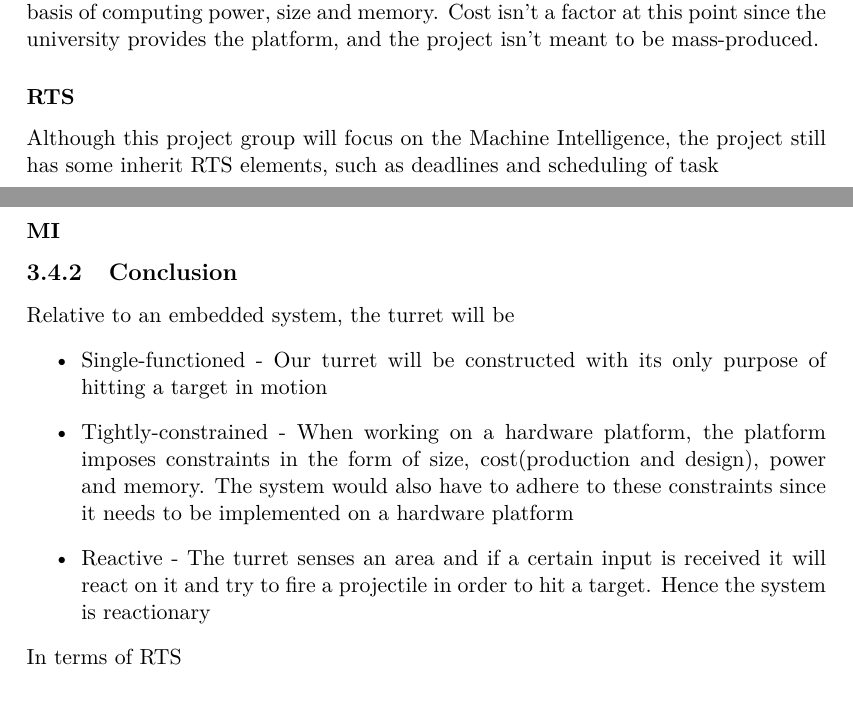
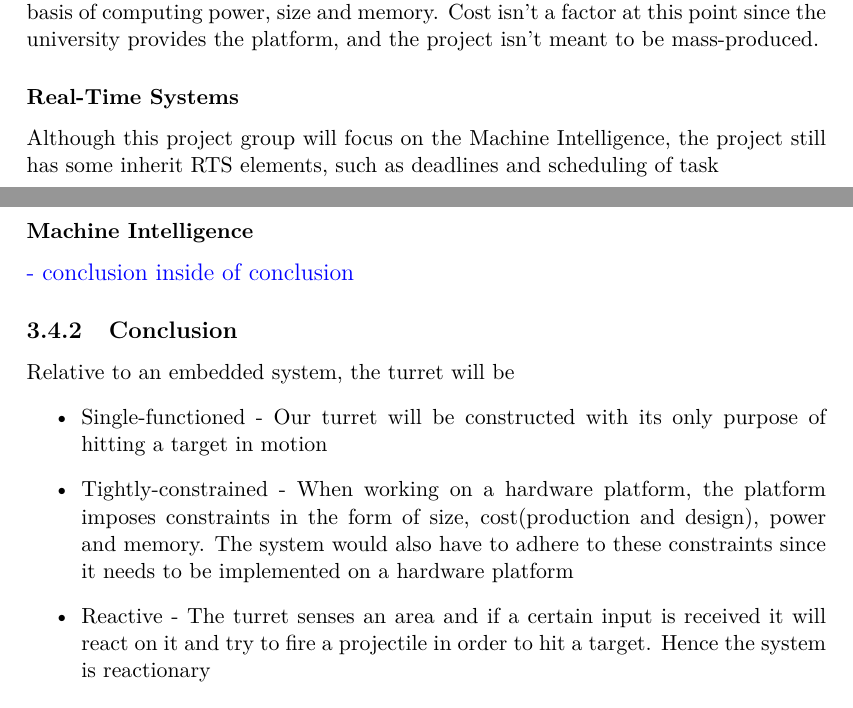
Before and after one commit to SimonHoejberg/P5, a LaTeX thesis (P5.tex, which reads sections/Analyse/SystemDescription/Conclusion.tex): two parts of pages 21 and 22 of 54, joined at a grey line, cut so that both start at the same text. Compiled offline with pdfLaTeX.

Commit message:
- Fixed some small things

```diff
--- a/sections/Analyse/SystemDescription/Conclusion.tex
+++ b/sections/Analyse/SystemDescription/Conclusion.tex
@@ -7,11 +7,12 @@ contraints imposed by such a system. By using a hardware platform such as Arduin
 this would be sufficient, since the platforms restrict on the basis of computing power,
 size and memory. Cost isn't a factor at this point since the university provides the platform,
 and the project isn't meant to be mass-produced.
-\subsubsection{RTS}
+\subsubsection{Real-Time Systems}
 Although this project group will focus on the Machine Intelligence, the project still has
 some inherit RTS elements, such as deadlines and scheduling of task
-\subsubsection{MI}
+\subsubsection{Machine Intelligence}
 
+\fix{}{conclusion inside of conclusion}
 \subsection{Conclusion}
 Relative to an embedded system, the turret will be
 \begin{itemize}
@@ -22,4 +23,4 @@ Relative to an embedded system, the turret will be
   \item Reactive - The turret senses an area and if a certain input is received it will react on it and try to fire a projectile
   in order to hit a target. Hence the system is reactionary
 \end{itemize}
-In terms of RTS
+% In terms of RTS
```
